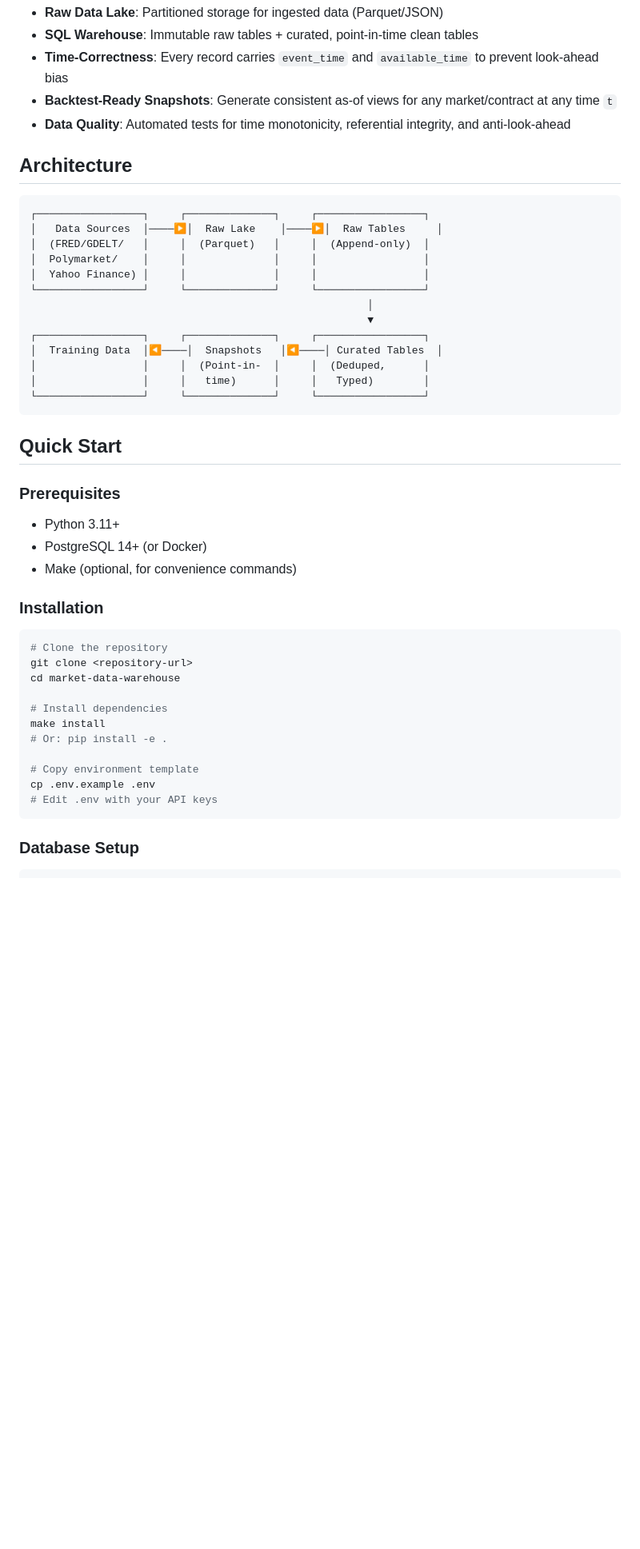
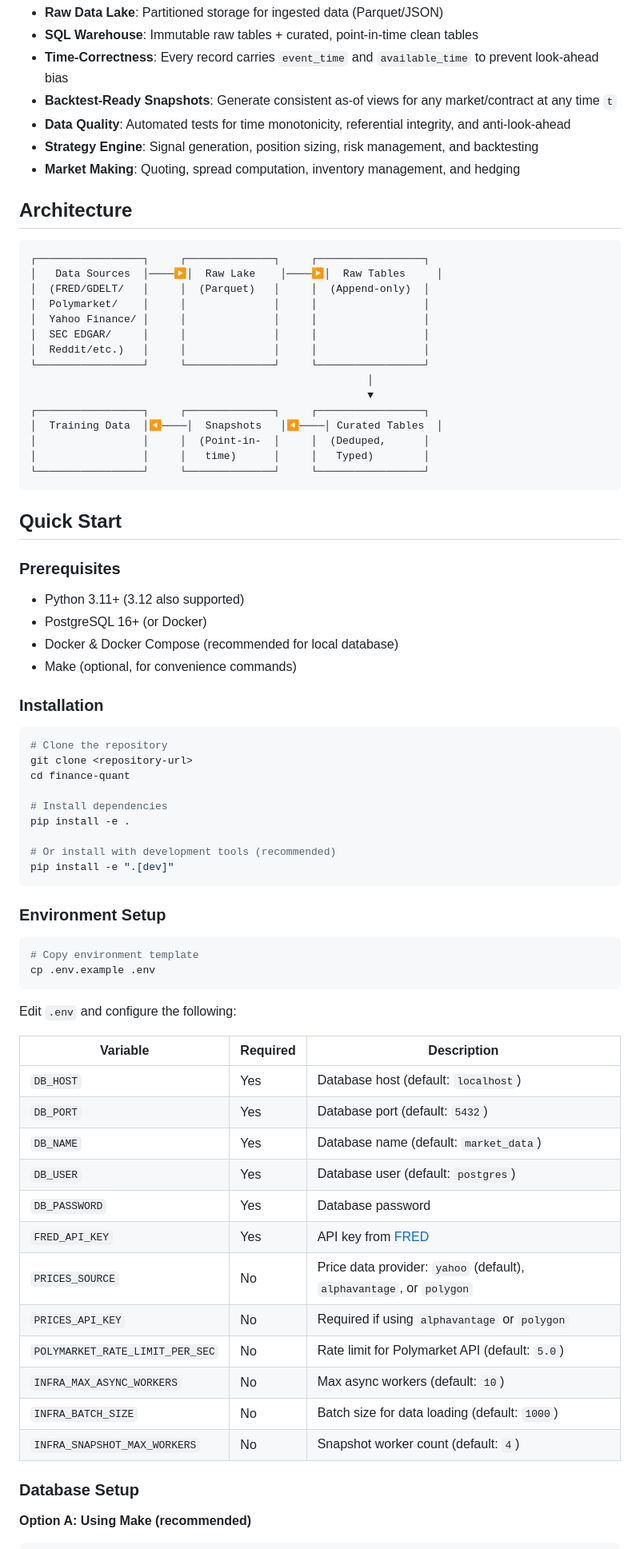
Before and after one commit to bsr-0/finance-quant, a Markdown page: README.md, the part around one of its changes. Shown at 80% size. Rendered like a GitHub page; blank space fills up the shorter version.

````diff
--- a/README.md
+++ b/README.md
@@ -11,6 +11,8 @@ This repository provides:
 - **Time-Correctness**: Every record carries `event_time` and `available_time` to prevent look-ahead bias
 - **Backtest-Ready Snapshots**: Generate consistent as-of views for any market/contract at any time `t`
 - **Data Quality**: Automated tests for time monotonicity, referential integrity, and anti-look-ahead
+- **Strategy Engine**: Signal generation, position sizing, risk management, and backtesting
+- **Market Making**: Quoting, spread computation, inventory management, and hedging
 
 ## Architecture
 
@@ -19,7 +21,9 @@ This repository provides:
 │   Data Sources  │────▶│  Raw Lake    │────▶│  Raw Tables     │
 │  (FRED/GDELT/   │     │  (Parquet)   │     │  (Append-only)  │
 │  Polymarket/    │     │              │     │                 │
-│  Yahoo Finance) │     │              │     │                 │
+│  Yahoo Finance/ │     │              │     │                 │
+│  SEC EDGAR/     │     │              │     │                 │
+│  Reddit/etc.)   │     │              │     │                 │
 └─────────────────┘     └──────────────┘     └─────────────────┘
                                                       │
                                                       ▼
@@ -34,8 +38,9 @@ This repository provides:
 
 ### Prerequisites
 
-- Python 3.11+
-- PostgreSQL 14+ (or Docker)
+- Python 3.11+ (3.12 also supported)
+- PostgreSQL 16+ (or Docker)
+- Docker & Docker Compose (recommended for local database)
 - Make (optional, for convenience commands)
 
 ### Installation
@@ -43,17 +48,41 @@ This repository provides:
 ```bash
 # Clone the repository
 git clone <repository-url>
-cd market-data-warehouse
+cd finance-quant
 
 # Install dependencies
-make install
-# Or: pip install -e .
+pip install -e .
 
+# Or install with development tools (recommended)
+pip install -e ".[dev]"
+```
+
+### Environment Setup
+
+```bash
 # Copy environment template
 cp .env.example .env
-# Edit .env with your API keys
 ```
+
+Edit `.env` and configure the following:
+
+| Variable | Required | Description |
+|----------|----------|-------------|
+| `DB_HOST` | Yes | Database host (default: `localhost`) |
+| `DB_PORT` | Yes | Database port (default: `5432`) |
+| `DB_NAME` | Yes | Database name (default: `market_data`) |
+| `DB_USER` | Yes | Database user (default: `postgres`) |
+| `DB_PASSWORD` | Yes | Database password |
+| `FRED_API_KEY` | Yes | API key from [FRED](https://fred.stlouisfed.org/docs/api/api_key.html) |
+| `PRICES_SOURCE` | No | Price data provider: `yahoo` (default), `alphavantage`, or `polygon` |
+| `PRICES_API_KEY` | No | Required if using `alphavantage` or `polygon` |
+| `POLYMARKET_RATE_LIMIT_PER_SEC` | No | Rate limit for Polymarket API (default: `5.0`) |
+| `INFRA_MAX_ASYNC_WORKERS` | No | Max async workers (default: `10`) |
+| `INFRA_BATCH_SIZE` | No | Batch size for data loading (default: `1000`) |
+| `INFRA_SNAPSHOT_MAX_WORKERS` | No | Snapshot worker count (default: `4`) |
 
 ### Database Setup
 
+**Option A: Using Make (recommended)**
+
 ```bash
````
Also changed, not shown: other parts of README.md (+147 -100 lines).
